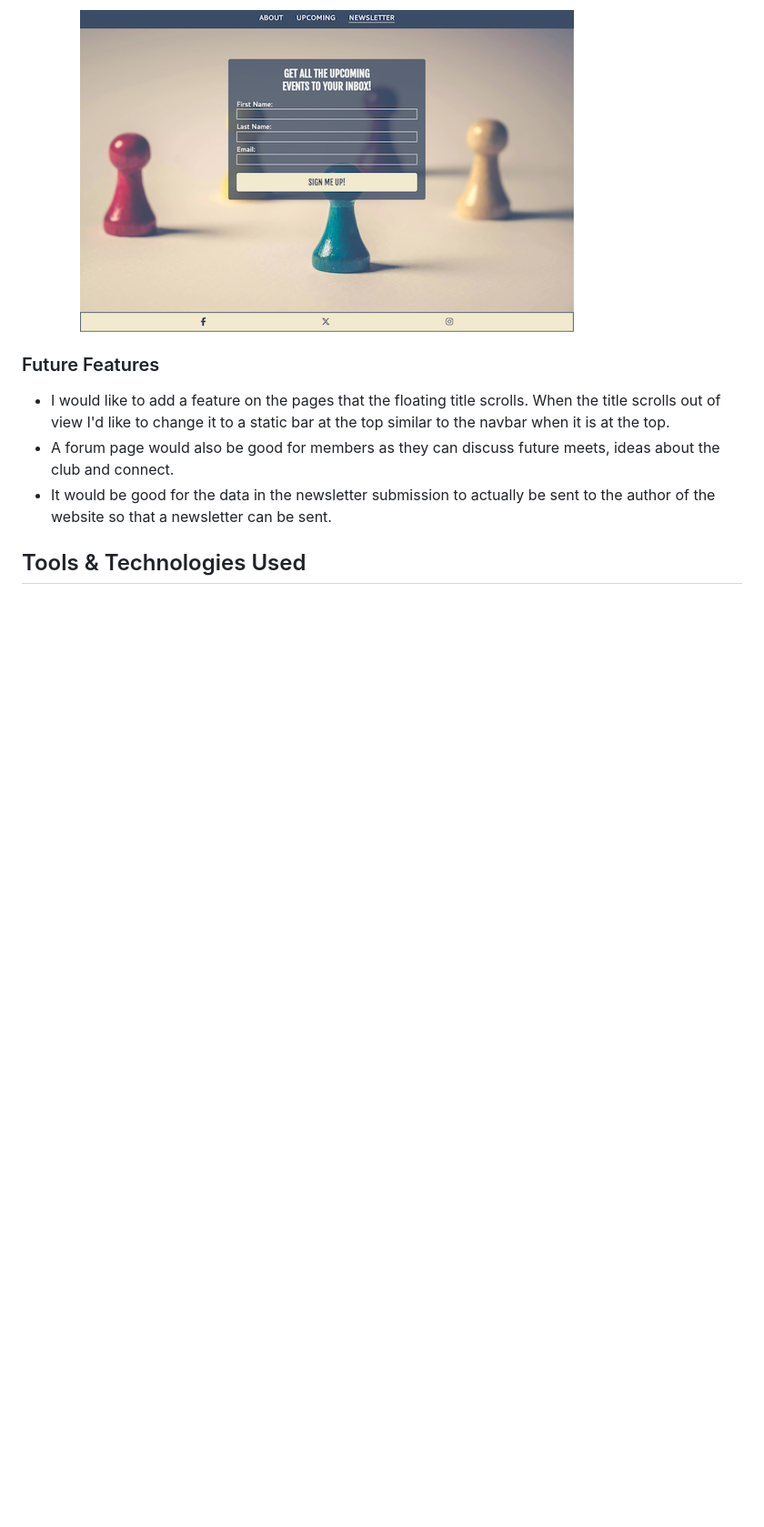
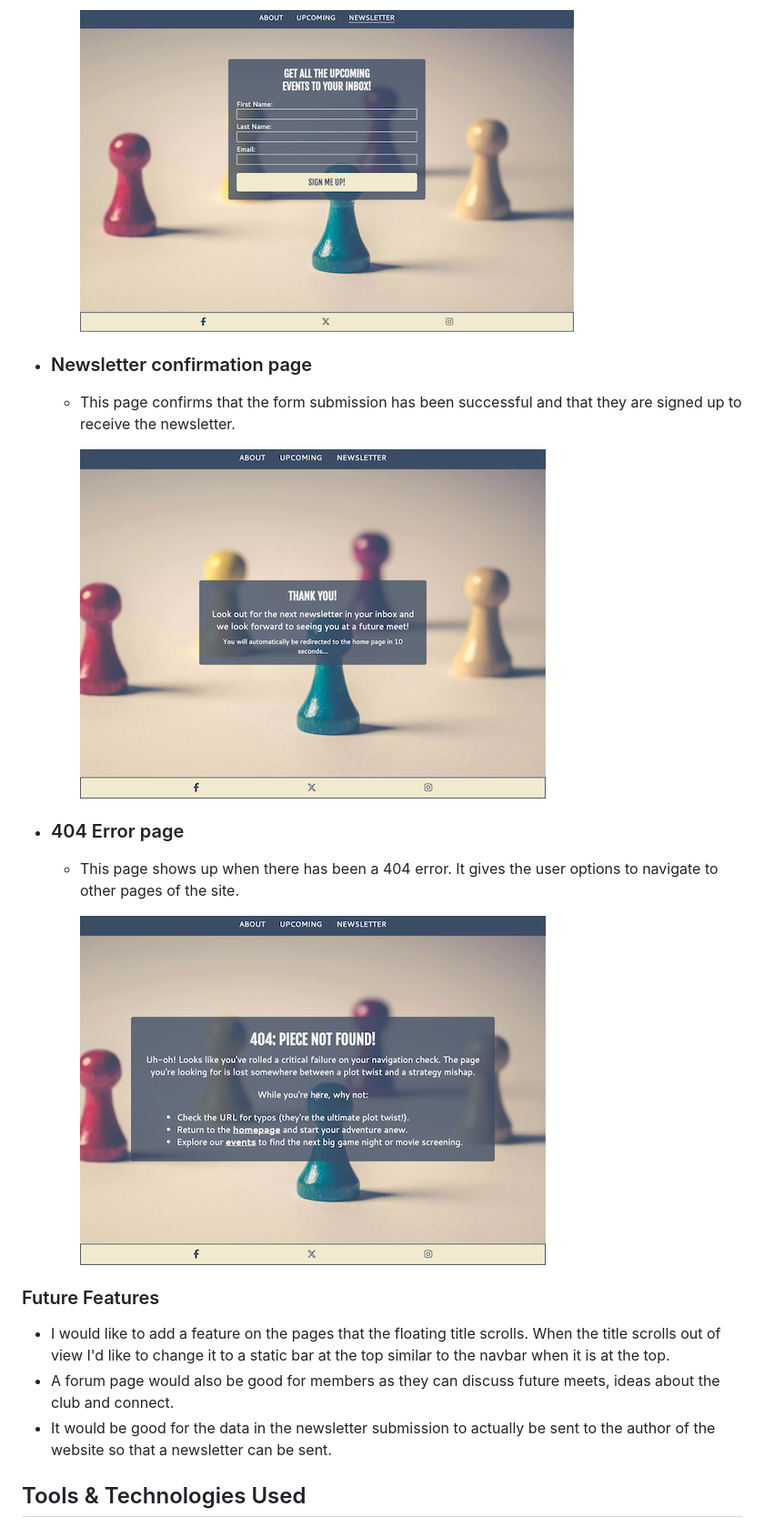
Before and after one commit to apeskinian/p1_bgfc, a Markdown page: README.md, the part around the change printed below. Shown: that part at 91% size. Drawn GitHub-style; pictures changed too: documentation/screenshots/bgfc-404.png (added), documentation/screenshots/bgfc-confirmation.png (added); blank space fills up the shorter version.

Commit message:
Add newsletter confirmation and 404 error pages to features in README.md

```diff
--- a/README.md
+++ b/README.md
@@ -165,6 +165,16 @@ Newsletter
   - This might include highlights of the last meet, details on the next few meets and any other interesting news.
 
     ![Newsletter page](documentation/screenshots/bgfc-newsletter-page.png "Newsletter page")
+
+- ### Newsletter confirmation page
+  - This page confirms that the form submission has been successful and that they are signed up to receive the newsletter.
+
+    ![Newsletter confirmation page](documentation/screenshots/bgfc-confirmation.png "Newsletter confirmation page")
+
+- ### 404 Error page
+  - This page shows up when there has been a 404 error. It gives the user options to navigate to other pages of the site.
+
+    ![404 page](documentation/screenshots/bgfc-404.png "404 page")
 
 ### Future Features
 
```
Also changed, not shown: other parts of README.md (+1 -1 lines), documentation/screenshots/bgfc-lighthouse.png (deleted).
